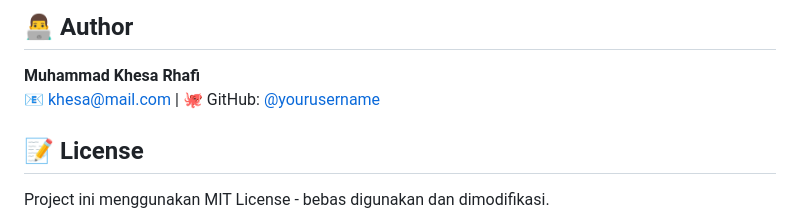
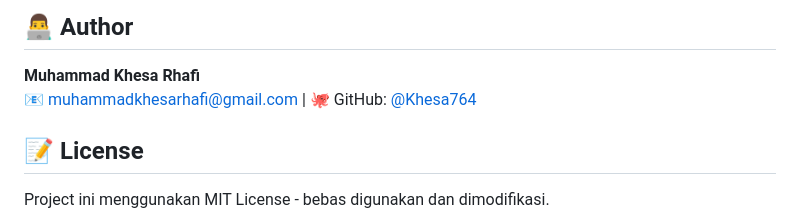
Before and after one commit to Khesa467/forgard-coffee, a Markdown page: README.md, the part around the change. Rendered like a GitHub page.

Commit message:
Update README: Add GitHub profile link and email

```diff
--- a/README.md
+++ b/README.md
@@ -194,7 +194,7 @@ Enable error reporting di file php.ini untuk melihat error yang terjadi.
 ## 👨‍💻 Author
 
 **Muhammad Khesa Rhafi**
-📧 khesa@mail.com | 🐙 GitHub: [@yourusername](https://github.com/yourusername)
+📧 muhammadkhesarhafi@gmail.com | 🐙 GitHub: [@Khesa764](https://github.com/Khesa764/forgard-coffee)
 
 ## 📝 License
 
```
